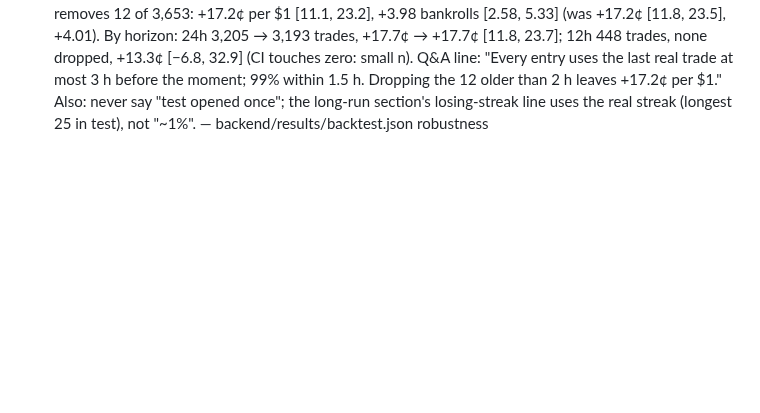
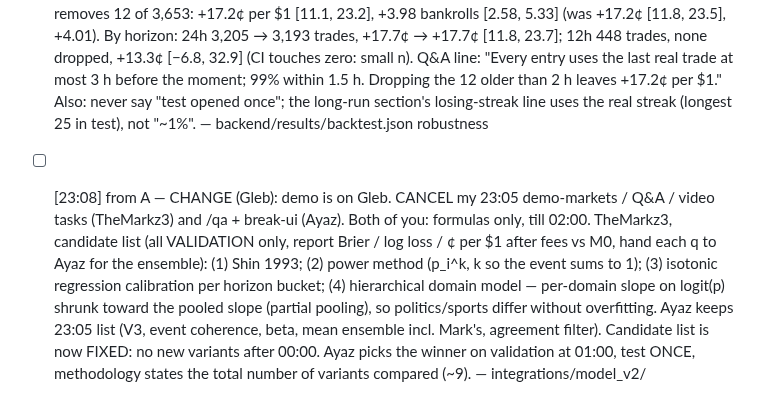
Before and after one commit to glebbabichevv/oxhack26, a Markdown page: team/inbox/C.md, the part around the change. Drawn GitHub-style; blank space fills up the shorter version.

Commit message:
inbox: to C: formulas only, candidate list fixed (23:08)
Co-Authored-By: Claude Opus 5.5 <noreply@anthropic.com>
Claude-Session: https://claude.ai/code/session_01UQ6zyDp9ZJJXWqwSuRq3M1

```diff
--- a/team/inbox/C.md
+++ b/team/inbox/C.md
@@ -37,3 +37,4 @@ When you have handled a message, change `- [` to `- [x]` at its start.
 - [ ] [23:05] from A to TheMarkz3 (after the Shin task, till 02:00): (1) DEMO MARKETS for Sun 13:00–15:45: list 3–4 liquid markets ending <24h after 13:00 (shows Bet) and 2 ending >24h (shows Wait), plus backups; re-check at 08:00. (2) Q&A cheat sheet, one line each with the number: stale prices (≤1h, check), fees, test vs validation (4 variants side by side), exposure caps, where it fails (crypto, 30d, small n), why simple model (M0 won the playoff), capsule rules. (3) Backup-video shot list for the 3-moment demo. — integrations/pitch/
 - [ ] [23:05] from A to Ayaz (after 00:30, till 02:00): /qa walk of the exact 3-moment demo on the Railway site + extension as a stranger would; break-ui on the extension card (long market titles, 0.5¢ / 99.5¢ prices, missing spread, multi-outcome pages). One inbox line per bug with file + fix. No new features. — extension-module/, frontend/
 - [ ] [23:40] from A to C (pitch, Q&A): STALE-PRICE CHECK for V3 done, real test trades. Price age at entry (target time − price print): median 1.0 h, 99th pct 1.49 h, max 2.99 h. Dropping trades with age > 2 h removes 12 of 3,653: +17.2¢ per $1 [11.1, 23.2], +3.98 bankrolls [2.58, 5.33] (was +17.2¢ [11.8, 23.5], +4.01). By horizon: 24h 3,205 → 3,193 trades, +17.7¢ → +17.7¢ [11.8, 23.7]; 12h 448 trades, none dropped, +13.3¢ [−6.8, 32.9] (CI touches zero: small n). Q&A line: "Every entry uses the last real trade at most 3 h before the moment; 99% within 1.5 h. Dropping the 12 older than 2 h leaves +17.2¢ per $1." Also: never say "test opened once"; the long-run section's losing-streak line uses the real streak (longest 25 in test), not "~1%". — backend/results/backtest.json robustness
+- [ ] [23:08] from A — CHANGE (Gleb): demo is on Gleb. CANCEL my 23:05 demo-markets / Q&A / video tasks (TheMarkz3) and /qa + break-ui (Ayaz). Both of you: formulas only, till 02:00. TheMarkz3, candidate list (all VALIDATION only, report Brier / log loss / ¢ per $1 after fees vs M0, hand each q to Ayaz for the ensemble): (1) Shin 1993; (2) power method (p_i^k, k so the event sums to 1); (3) isotonic regression calibration per horizon bucket; (4) hierarchical domain model — per-domain slope on logit(p) shrunk toward the pooled slope (partial pooling), so politics/sports differ without overfitting. Ayaz keeps 23:05 list (V3, event coherence, beta, mean ensemble incl. Mark's, agreement filter). Candidate list is now FIXED: no new variants after 00:00. Ayaz picks the winner on validation at 01:00, test ONCE, methodology states the total number of variants compared (~9). — integrations/model_v2/
```
